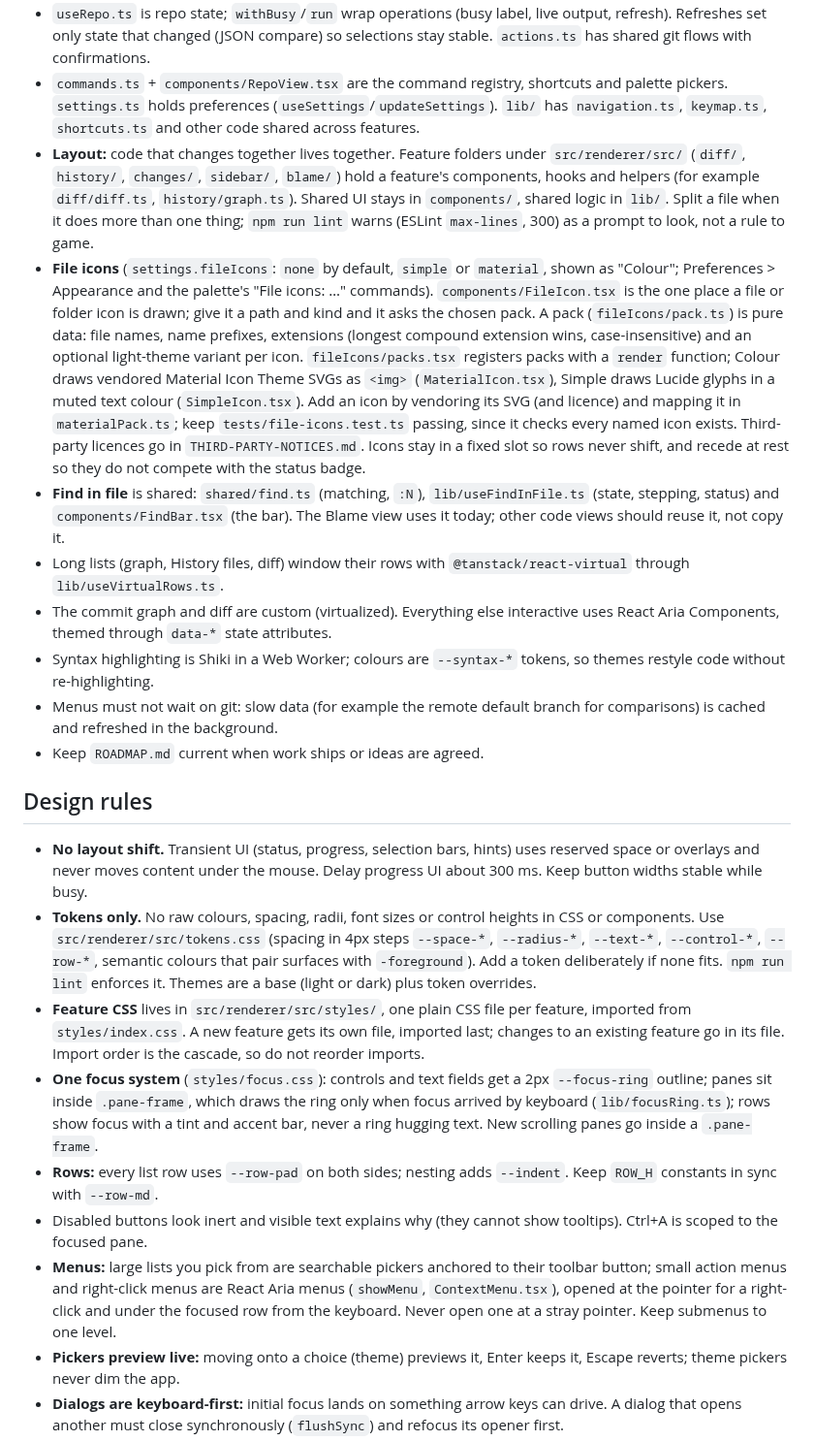
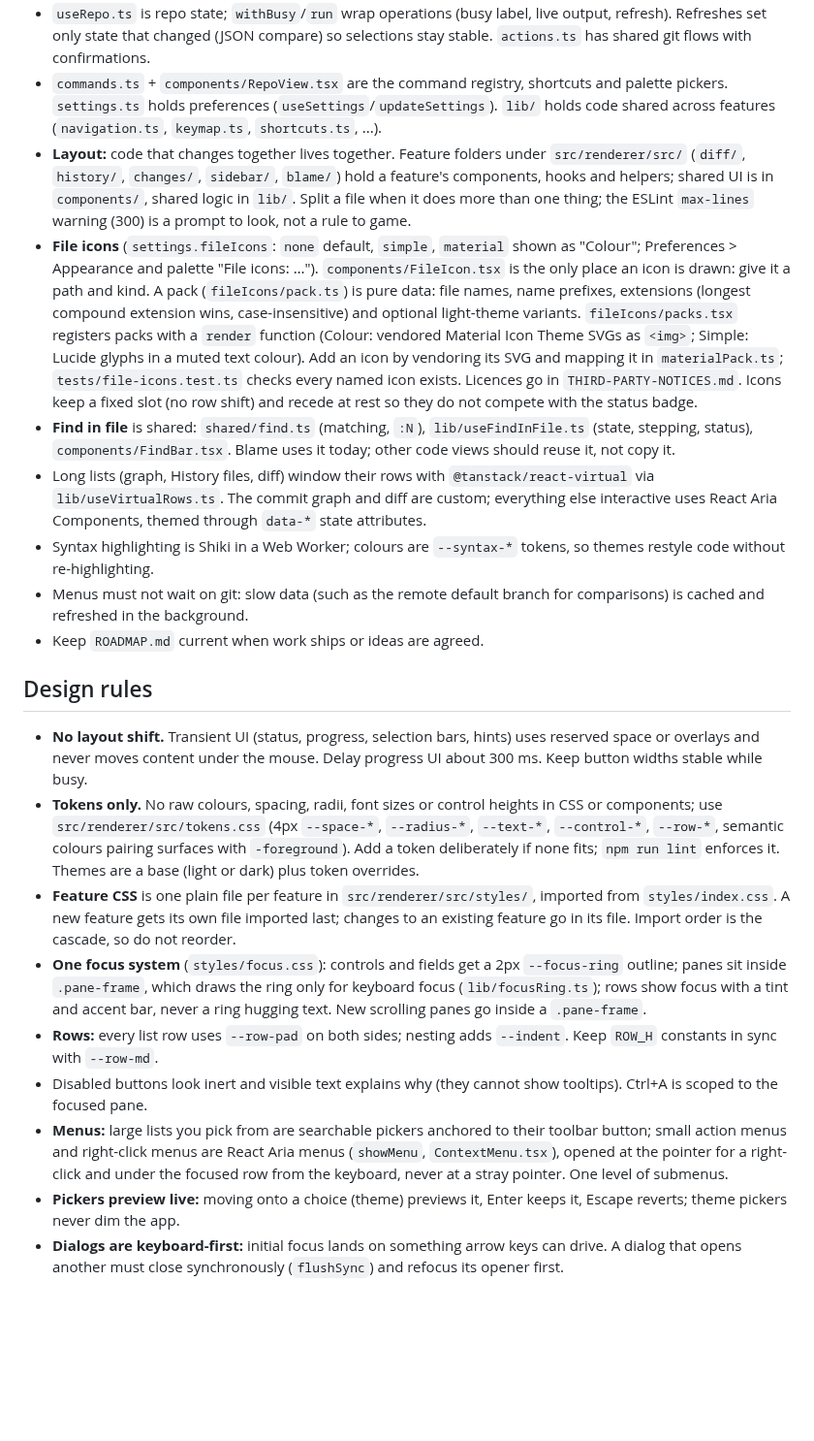
Before and after one commit to benfo/oak, a Markdown page: AGENTS.md, the part around one of its changes. Shown at 97% size. GitHub-like rendering; blank space fills up the shorter version.

```diff
--- a/AGENTS.md
+++ b/AGENTS.md
@@ -26,23 +26,22 @@ Who Oak is for and its product principles live in [PRODUCT.md](PRODUCT.md); the
 - `useRepo.ts` is repo state; `withBusy`/`run` wrap operations (busy label, live output, refresh). Refreshes set only state that changed (JSON compare) so selections stay stable. `actions.ts` has shared git flows with confirmations.
-- `commands.ts` + `components/RepoView.tsx` are the command registry, shortcuts and palette pickers. `settings.ts` holds preferences (`useSettings`/`updateSettings`). `lib/` has `navigation.ts`, `keymap.ts`, `shortcuts.ts` and other code shared across features.
-- **Layout:** code that changes together lives together. Feature folders under `src/renderer/src/` (`diff/`, `history/`, `changes/`, `sidebar/`, `blame/`) hold a feature's components, hooks and helpers (for example `diff/diff.ts`, `history/graph.ts`). Shared UI stays in `components/`, shared logic in `lib/`. Split a file when it does more than one thing; `npm run lint` warns (ESLint `max-lines`, 300) as a prompt to look, not a rule to game.
-- **File icons** (`settings.fileIcons`: `none` by default, `simple` or `material`, shown as "Colour"; Preferences > Appearance and the palette's "File icons: …" commands). `components/FileIcon.tsx` is the one place a file or folder icon is drawn; give it a path and kind and it asks the chosen pack. A pack (`fileIcons/pack.ts`) is pure data: file names, name prefixes, extensions (longest compound extension wins, case-insensitive) and an optional light-theme variant per icon. `fileIcons/packs.tsx` registers packs with a `render` function; Colour draws vendored Material Icon Theme SVGs as `<img>` (`MaterialIcon.tsx`), Simple draws Lucide glyphs in a muted text colour (`SimpleIcon.tsx`). Add an icon by vendoring its SVG (and licence) and mapping it in `materialPack.ts`; keep `tests/file-icons.test.ts` passing, since it checks every named icon exists. Third-party licences go in `THIRD-PARTY-NOTICES.md`. Icons stay in a fixed slot so rows never shift, and recede at rest so they do not compete with the status badge.
-- **Find in file** is shared: `shared/find.ts` (matching, `:N`), `lib/useFindInFile.ts` (state, stepping, status) and `components/FindBar.tsx` (the bar). The Blame view uses it today; other code views should reuse it, not copy it.
-- Long lists (graph, History files, diff) window their rows with `@tanstack/react-virtual` through `lib/useVirtualRows.ts`.
-- The commit graph and diff are custom (virtualized). Everything else interactive uses React Aria Components, themed through `data-*` state attributes.
+- `commands.ts` + `components/RepoView.tsx` are the command registry, shortcuts and palette pickers. `settings.ts` holds preferences (`useSettings`/`updateSettings`). `lib/` holds code shared across features (`navigation.ts`, `keymap.ts`, `shortcuts.ts`, ...).
+- **Layout:** code that changes together lives together. Feature folders under `src/renderer/src/` (`diff/`, `history/`, `changes/`, `sidebar/`, `blame/`) hold a feature's components, hooks and helpers; shared UI is in `components/`, shared logic in `lib/`. Split a file when it does more than one thing; the ESLint `max-lines` warning (300) is a prompt to look, not a rule to game.
+- **File icons** (`settings.fileIcons`: `none` default, `simple`, `material` shown as "Colour"; Preferences > Appearance and palette "File icons: …"). `components/FileIcon.tsx` is the only place an icon is drawn: give it a path and kind. A pack (`fileIcons/pack.ts`) is pure data: file names, name prefixes, extensions (longest compound extension wins, case-insensitive) and optional light-theme variants. `fileIcons/packs.tsx` registers packs with a `render` function (Colour: vendored Material Icon Theme SVGs as `<img>`; Simple: Lucide glyphs in a muted text colour). Add an icon by vendoring its SVG and mapping it in `materialPack.ts`; `tests/file-icons.test.ts` checks every named icon exists. Licences go in `THIRD-PARTY-NOTICES.md`. Icons keep a fixed slot (no row shift) and recede at rest so they do not compete with the status badge.
+- **Find in file** is shared: `shared/find.ts` (matching, `:N`), `lib/useFindInFile.ts` (state, stepping, status), `components/FindBar.tsx`. Blame uses it today; other code views should reuse it, not copy it.
+- Long lists (graph, History files, diff) window their rows with `@tanstack/react-virtual` via `lib/useVirtualRows.ts`. The commit graph and diff are custom; everything else interactive uses React Aria Components, themed through `data-*` state attributes.
 - Syntax highlighting is Shiki in a Web Worker; colours are `--syntax-*` tokens, so themes restyle code without re-highlighting.
-- Menus must not wait on git: slow data (for example the remote default branch for comparisons) is cached and refreshed in the background.
+- Menus must not wait on git: slow data (such as the remote default branch for comparisons) is cached and refreshed in the background.
 - Keep `ROADMAP.md` current when work ships or ideas are agreed.
 
 ## Design rules
 
 - **No layout shift.** Transient UI (status, progress, selection bars, hints) uses reserved space or overlays and never moves content under the mouse. Delay progress UI about 300 ms. Keep button widths stable while busy.
-- **Tokens only.** No raw colours, spacing, radii, font sizes or control heights in CSS or components. Use `src/renderer/src/tokens.css` (spacing in 4px steps `--space-*`, `--radius-*`, `--text-*`, `--control-*`, `--row-*`, semantic colours that pair surfaces with `-foreground`). Add a token deliberately if none fits. `npm run lint` enforces it. Themes are a base (light or dark) plus token overrides.
-- **Feature CSS** lives in `src/renderer/src/styles/`, one plain CSS file per feature, imported from `styles/index.css`. A new feature gets its own file, imported last; changes to an existing feature go in its file. Import order is the cascade, so do not reorder imports.
-- **One focus system** (`styles/focus.css`): controls and text fields get a 2px `--focus-ring` outline; panes sit inside `.pane-frame`, which draws the ring only when focus arrived by keyboard (`lib/focusRing.ts`); rows show focus with a tint and accent bar, never a ring hugging text. New scrolling panes go inside a `.pane-frame`.
+- **Tokens only.** No raw colours, spacing, radii, font sizes or control heights in CSS or components; use `src/renderer/src/tokens.css` (4px `--space-*`, `--radius-*`, `--text-*`, `--control-*`, `--row-*`, semantic colours pairing surfaces with `-foreground`). Add a token deliberately if none fits; `npm run lint` enforces it. Themes are a base (light or dark) plus token overrides.
+- **Feature CSS** is one plain file per feature in `src/renderer/src/styles/`, imported from `styles/index.css`. A new feature gets its own file imported last; changes to an existing feature go in its file. Import order is the cascade, so do not reorder.
+- **One focus system** (`styles/focus.css`): controls and fields get a 2px `--focus-ring` outline; panes sit inside `.pane-frame`, which draws the ring only for keyboard focus (`lib/focusRing.ts`); rows show focus with a tint and accent bar, never a ring hugging text. New scrolling panes go inside a `.pane-frame`.
 - **Rows:** every list row uses `--row-pad` on both sides; nesting adds `--indent`. Keep `ROW_H` constants in sync with `--row-md`.
 - Disabled buttons look inert and visible text explains why (they cannot show tooltips). Ctrl+A is scoped to the focused pane.
-- **Menus:** large lists you pick from are searchable pickers anchored to their toolbar button; small action menus and right-click menus are React Aria menus (`showMenu`, `ContextMenu.tsx`), opened at the pointer for a right-click and under the focused row from the keyboard. Never open one at a stray pointer. Keep submenus to one level.
+- **Menus:** large lists you pick from are searchable pickers anchored to their toolbar button; small action menus and right-click menus are React Aria menus (`showMenu`, `ContextMenu.tsx`), opened at the pointer for a right-click and under the focused row from the keyboard, never at a stray pointer. One level of submenus.
 - **Pickers preview live:** moving onto a choice (theme) previews it, Enter keeps it, Escape reverts; theme pickers never dim the app.
 - **Dialogs are keyboard-first:** initial focus lands on something arrow keys can drive. A dialog that opens another must close synchronously (`flushSync`) and refocus its opener first.
 - **Explicit diff selection:** a click selects exactly the displayed line; Ctrl-click or Space toggles it. Never infer replacement pairs or moved-line partners, and never let alignment or word highlighting expand a selection. Partial operations keep line order and leave unselected changes untouched.
```
Also changed, not shown: other parts of AGENTS.md (+21 -21 lines).
